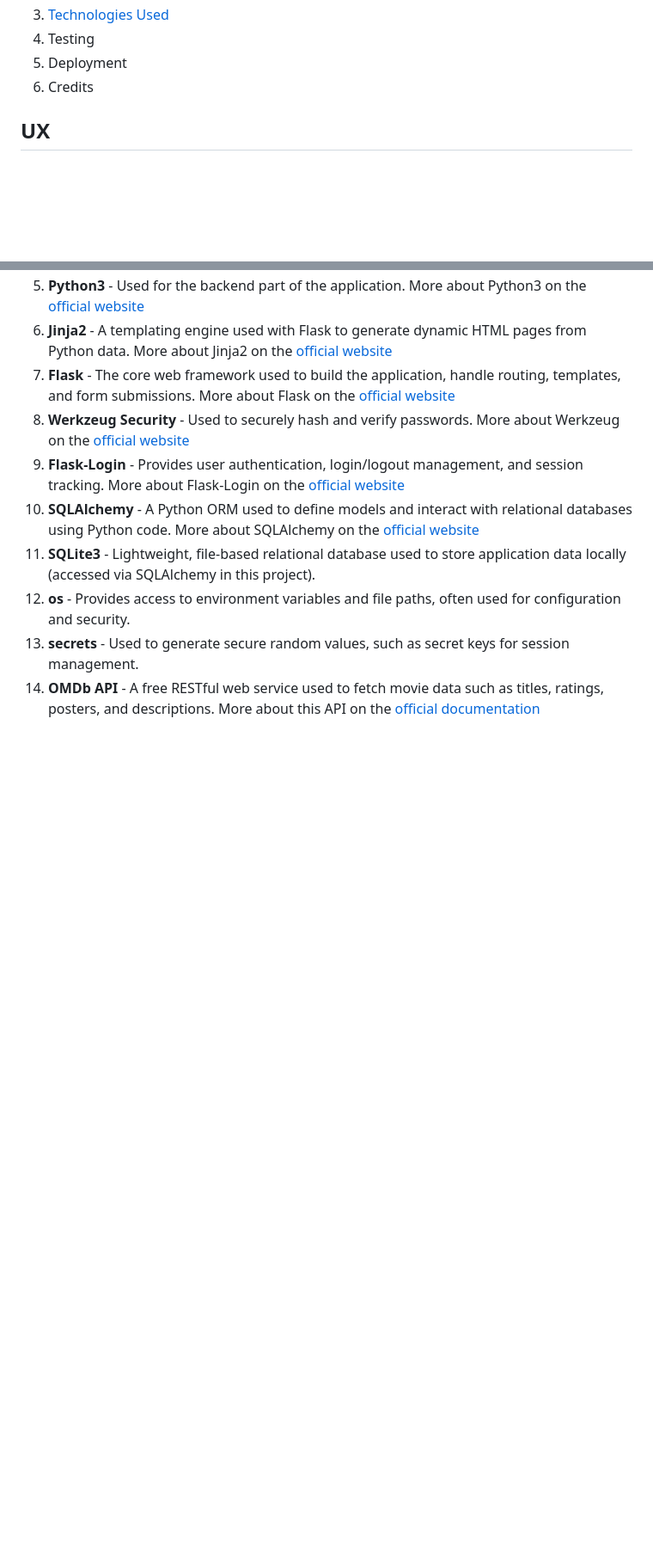
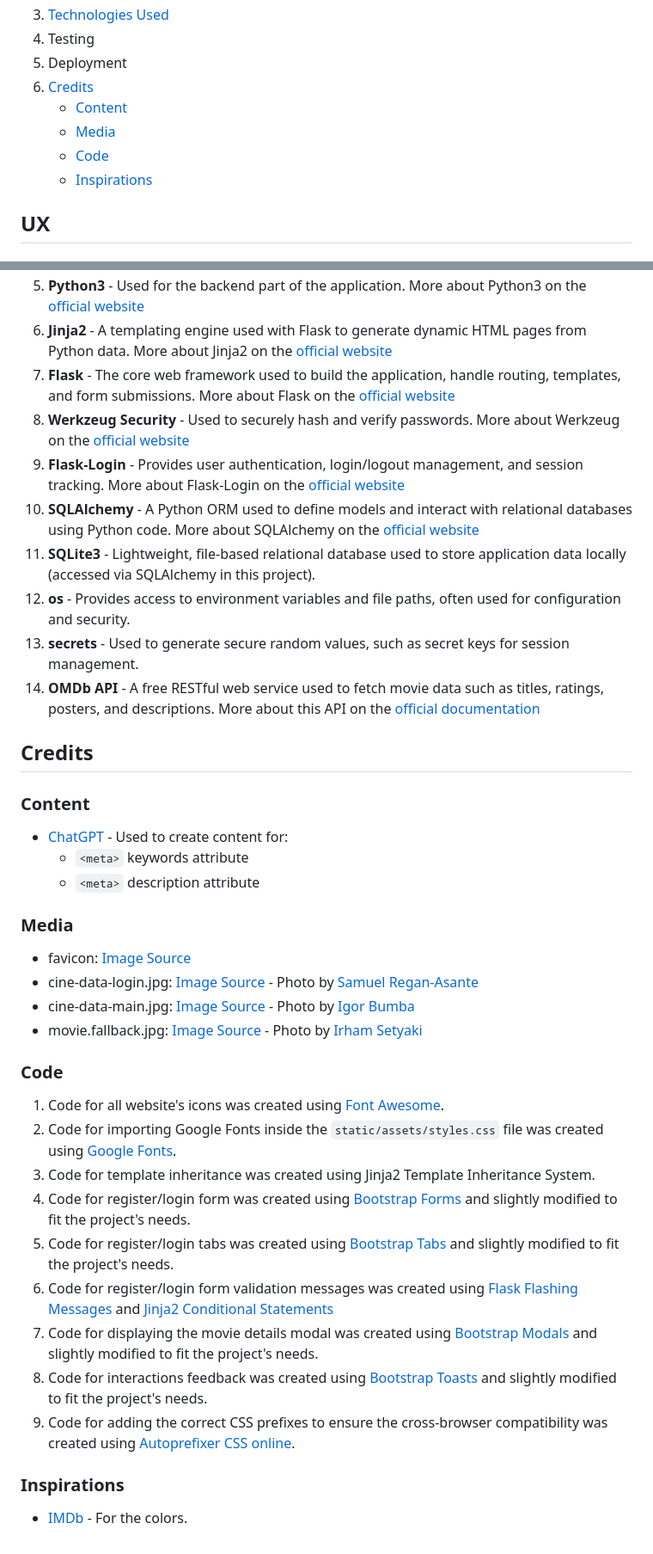
Before and after one commit to FlorinMiron98/CineData, a Markdown page: README.md, 2 parts joined by grey strips. Shown: that part at 86% size. GitHub-like rendering; blank space fills up the shorter version.

Commit message:
Create the Credits section

```diff
--- a/README.md
+++ b/README.md
@@ -19,7 +19,11 @@ This is a web application inspired by IMDb, built to allow users to browse, sear
 3. [Technologies Used](#technologies-used)
 4. Testing
 5. Deployment
-6. Credits
+6. [Credits](#credits)
+   - [Content](#content)
+   - [Media](#media)
+   - [Code](#code)
+   - [Inspirations](#inspirations)
 
 ## UX
 ### Project Goals
@@ -55,3 +59,26 @@ This is a web application inspired by IMDb, built to allow users to browse, sear
 12. **os** - Provides access to environment variables and file paths, often used for configuration and security.
 13. **secrets** - Used to generate secure random values, such as secret keys for session management.
 14. **OMDb API** - A free RESTful web service used to fetch movie data such as titles, ratings, posters, and descriptions. More about this API on the [official documentation](https://www.omdbapi.com/)
+
+## Credits
+### Content
+- [ChatGPT](https://chatgpt.com/) - Used to create content for:
+  - `<meta>` keywords attribute
+  - `<meta>` description attribute
+### Media
+- favicon: [Image Source](https://www.flaticon.com/free-icon/cinema-projector_1175511?term=cinema&page=1&position=58&origin=search&related_id=1175511)
+- cine-data-login.jpg: [Image Source](https://unsplash.com/photos/the-walking-dead-dvd-movie-wMkaMXTJjlQ) - Photo by [Samuel Regan-Asante](https://unsplash.com/@reganography)
+- cine-data-main.jpg: [Image Source](https://unsplash.com/photos/a-close-up-of-a-hand-with-a-light-on-it-rkaahInFlBg) - Photo by [Igor Bumba](https://unsplash.com/@igorbumba)
+- movie.fallback.jpg: [Image Source](https://unsplash.com/photos/black-and-white-wall-mounted-calendar-k1V4pRaLjAU) - Photo by [Irham Setyaki](https://unsplash.com/@setyaki)
+### Code
+1. Code for all website's icons was created using [Font Awesome](https://fontawesome.com/start).
+2. Code for importing Google Fonts inside the `static/assets/styles.css` file was created using [Google Fonts](https://fonts.google.com/).
+3. Code for template inheritance was created using Jinja2 Template Inheritance System.
+4. Code for register/login form was created using [Bootstrap Forms](https://getbootstrap.com/docs/5.3/forms/overview/#overview) and slightly modified to fit the project's needs.
+5. Code for register/login tabs was created using [Bootstrap Tabs](https://getbootstrap.com/docs/5.3/components/navs-tabs/#tabs) and slightly modified to fit the project's needs.
+6. Code for register/login form validation messages was created using [Flask Flashing Messages](https://flask.palletsprojects.com/en/stable/patterns/flashing/) and [Jinja2 Conditional Statements](https://jinja.palletsprojects.com/en/stable/templates/)
+7. Code for displaying the movie details modal was created using [Bootstrap Modals](https://getbootstrap.com/docs/5.3/components/modal/#how-it-works) and slightly modified to fit the project's needs.
+8. Code for interactions feedback was created using [Bootstrap Toasts](https://getbootstrap.com/docs/5.3/components/toasts/#overview) and slightly modified to fit the project's needs.
+9. Code for adding the correct CSS prefixes to ensure the cross-browser compatibility was created using [Autoprefixer CSS online](https://autoprefixer.github.io/).
+### Inspirations
+- [IMDb](https://www.imdb.com/) - For the colors.
```
